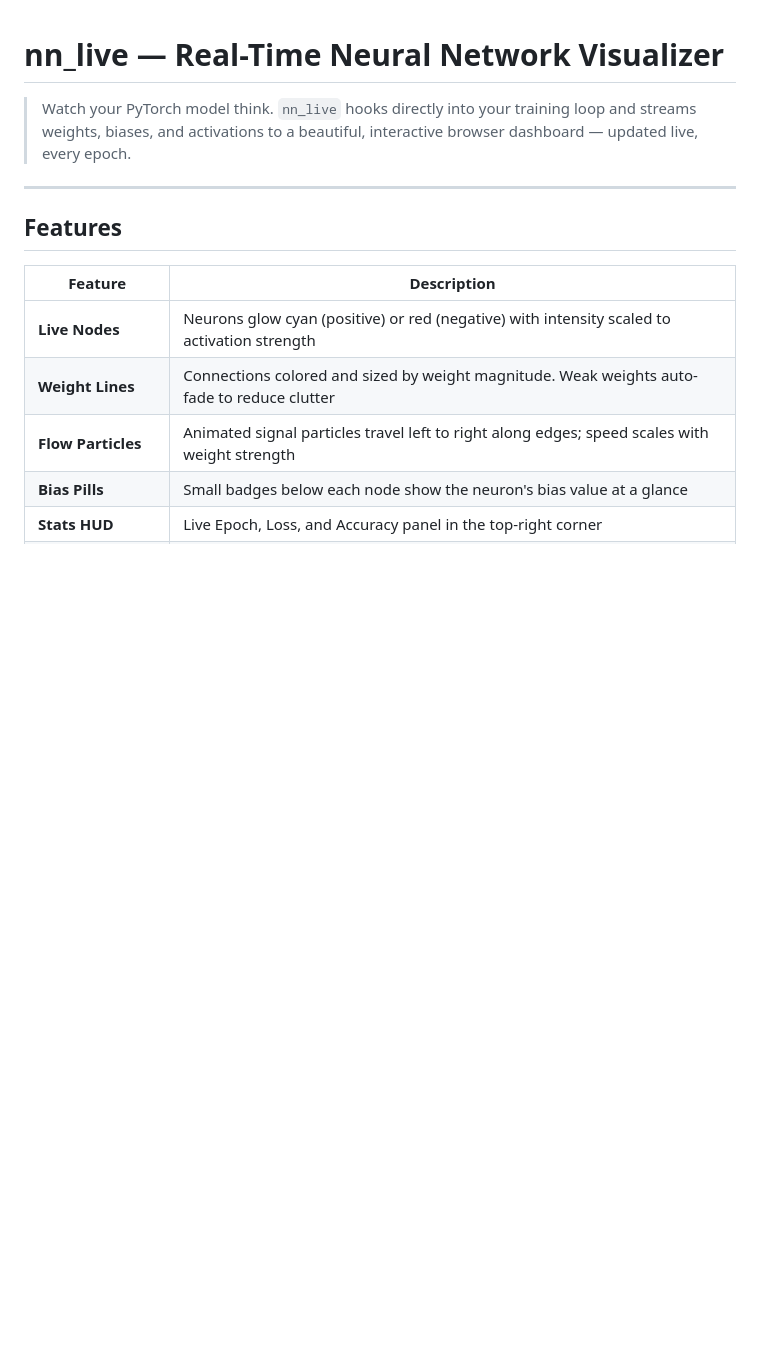
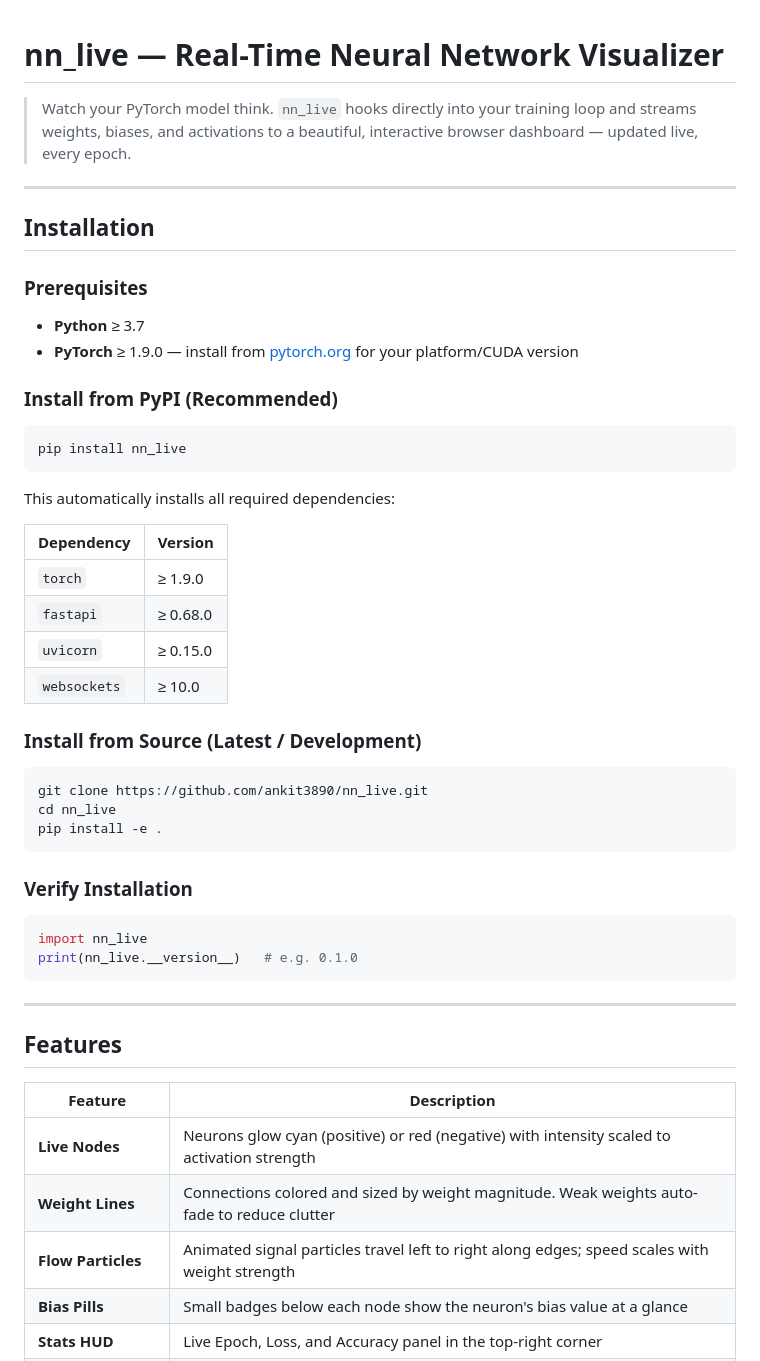
Before and after one commit to ankit3890/DL_Visulization_tool, a Markdown page: README.md, the part around the change. Rendered like a GitHub page; blank space fills up the shorter version.

Commit message:
docs: expand Installation section with prerequisites, source install, and dependency table

````diff
--- a/README.md
+++ b/README.md
@@ -1,6 +1,45 @@
 # nn_live — Real-Time Neural Network Visualizer
 
 > Watch your PyTorch model think. `nn_live` hooks directly into your training loop and streams weights, biases, and activations to a beautiful, interactive browser dashboard — updated live, every epoch.
+
+---
+
+## Installation
+
+### Prerequisites
+
+- **Python** ≥ 3.7
+- **PyTorch** ≥ 1.9.0 — install from [pytorch.org](https://pytorch.org/get-started/locally/) for your platform/CUDA version
+
+### Install from PyPI (Recommended)
+
+```bash
+pip install nn_live
+```
+
+This automatically installs all required dependencies:
+
+| Dependency | Version |
+|---|---|
+| `torch` | ≥ 1.9.0 |
+| `fastapi` | ≥ 0.68.0 |
+| `uvicorn` | ≥ 0.15.0 |
+| `websockets` | ≥ 10.0 |
+
+### Install from Source (Latest / Development)
+
+```bash
+git clone https://github.com/ankit3890/nn_live.git
+cd nn_live
+pip install -e .
+```
+
+### Verify Installation
+
+```python
+import nn_live
+print(nn_live.__version__)   # e.g. 0.1.0
+```
 
 ---
 
````
